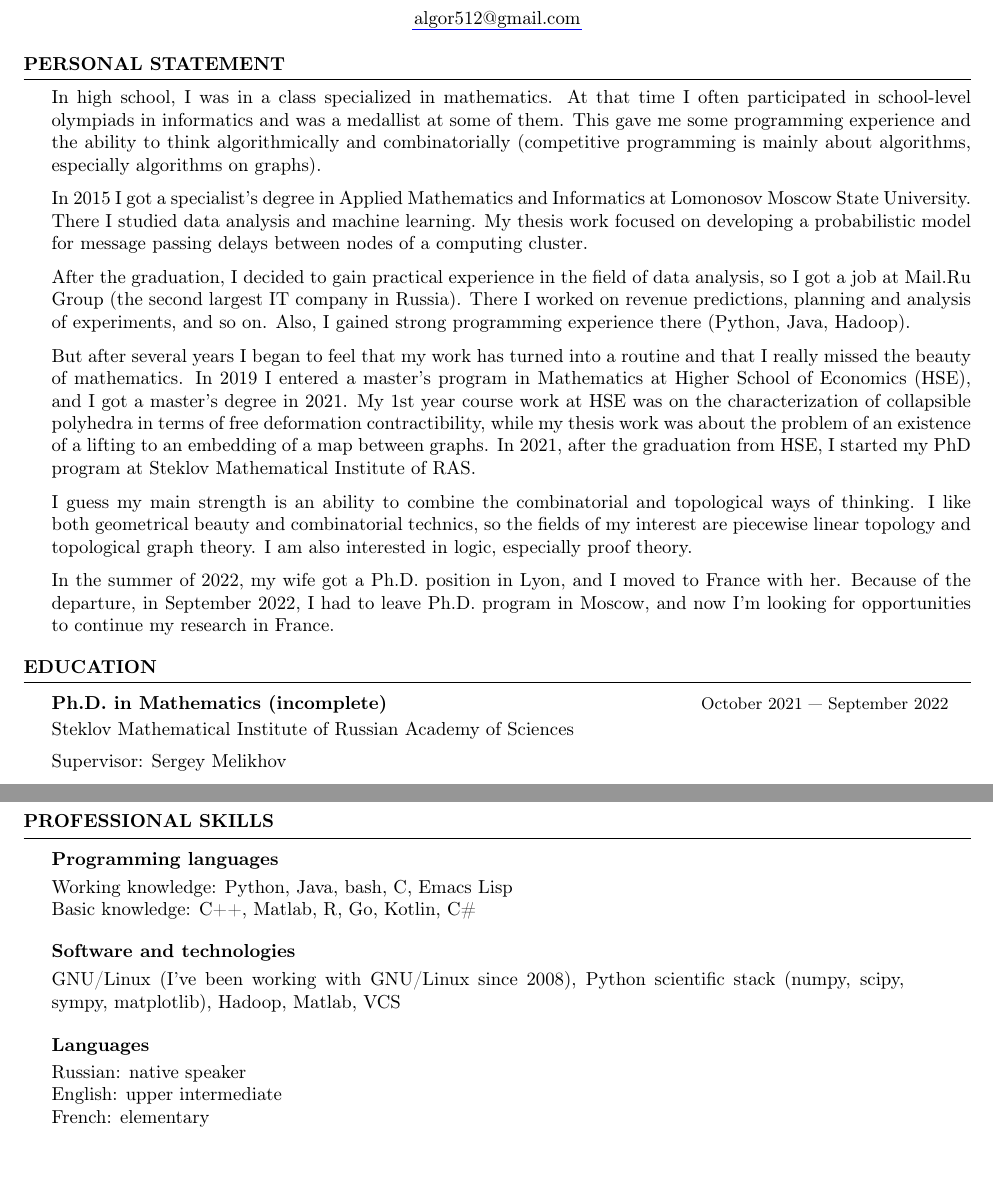
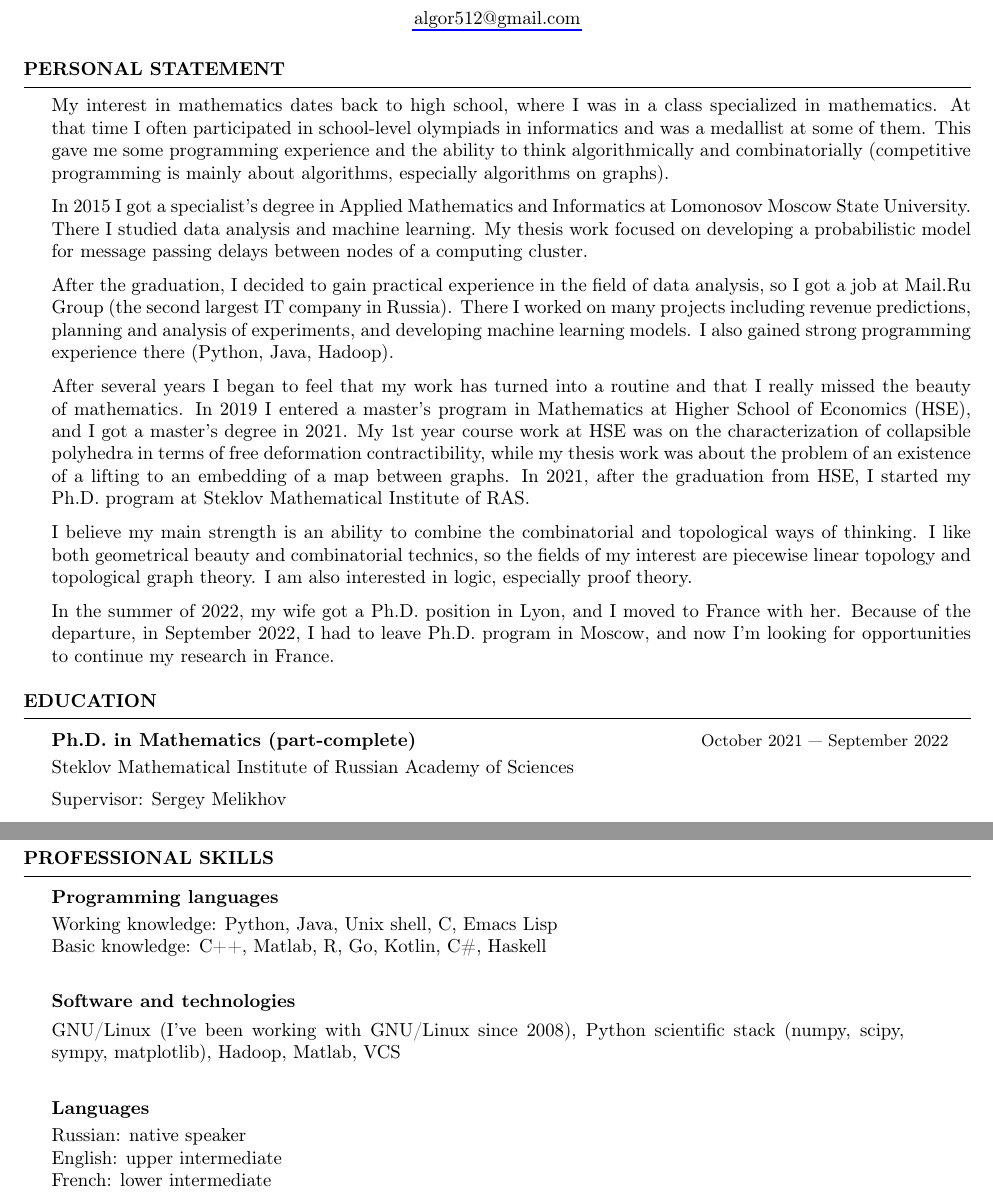
Before and after one commit to algor512/cv, a LaTeX CV (alexey-gorelov-cv.tex, which reads resume.cls): two parts of pages 1 and 4 of 4, joined at a grey line, cut so that both start at the same text, the shorter picture padded with empty space. Compiled offline with pdfLaTeX.

Commit message:
Update CV

```diff
--- a/alexey-gorelov-cv.tex
+++ b/alexey-gorelov-cv.tex
@@ -20,40 +20,41 @@
 \begin{document}
 
 \begin{rSection}{Personal statement}
-In high school, I was in a class specialized in mathematics. At that time I often participated in
-school-level olympiads in informatics and was a medallist at some of them. This
-gave me some programming experience and the ability to think algorithmically and combinatorially
-(competitive programming is mainly about algorithms, especially algorithms on graphs).
+  My interest in mathematics dates back to high school, where I was in a class specialized in
+  mathematics. At that time I often participated in school-level olympiads in informatics and was a
+  medallist at some of them. This gave me some programming experience and the ability to think
+  algorithmically and combinatorially (competitive programming is mainly about algorithms,
+  especially algorithms on graphs).
 
-In 2015 I got a specialist's degree in Applied Mathematics and Informatics at Lomonosov Moscow State
-University. There I studied data analysis and machine learning. My thesis work focused on developing
-a probabilistic model for message passing delays between nodes of a computing cluster.
+  In 2015 I got a specialist's degree in Applied Mathematics and Informatics at Lomonosov Moscow
+  State University. There I studied data analysis and machine learning. My thesis work focused on
+  developing a probabilistic model for message passing delays between nodes of a computing cluster.
 
-After the graduation, I decided to gain practical experience in the field of data analysis, so I got
-a job at Mail.Ru Group (the second largest IT company in Russia). There I worked on revenue
-predictions, planning and analysis of experiments, and so on. Also, I gained strong programming
-experience there (Python, Java, Hadoop).
+  After the graduation, I decided to gain practical experience in the field of data analysis, so I
+  got a job at Mail.Ru Group (the second largest IT company in Russia). There I worked on many
+  projects including revenue predictions, planning and analysis of experiments, and developing machine
+  learning models. I also gained strong programming experience there (Python, Java, Hadoop).
 
-But after several years I began to feel that my work has turned into a routine and that I really
-missed the beauty of mathematics. In 2019 I entered a master's program in Mathematics at
-Higher School of Economics (HSE), and I got a master's degree in 2021. My 1st year course work at HSE was on the
-characterization of collapsible polyhedra in terms of free deformation contractibility, while my
-thesis work was about the problem of an existence of a lifting to an embedding of a map between graphs.
-In 2021, after the graduation from HSE, I started my PhD program at Steklov Mathematical Institute
-of RAS.
+  After several years I began to feel that my work has turned into a routine and that I really
+  missed the beauty of mathematics. In 2019 I entered a master's program in Mathematics at Higher
+  School of Economics (HSE), and I got a master's degree in 2021. My 1st year course work at HSE was
+  on the characterization of collapsible polyhedra in terms of free deformation contractibility,
+  while my thesis work was about the problem of an existence of a lifting to an embedding of a map
+  between graphs.  In 2021, after the graduation from HSE, I started my Ph.D. program at Steklov
+  Mathematical Institute of RAS.
 
-I guess my main strength is an ability to combine the combinatorial and topological ways of
-thinking. I like both geometrical beauty and combinatorial technics, so the fields of my interest
-are piecewise linear topology and topological graph theory. I am also interested in logic,
-especially proof theory.
+  I believe my main strength is an ability to combine the combinatorial and topological ways of
+  thinking. I like both geometrical beauty and combinatorial technics, so the fields of my interest
+  are piecewise linear topology and topological graph theory. I am also interested in logic,
+  especially proof theory.
 
-In the summer of 2022, my wife got a Ph.D. position in Lyon, and I moved to France with her. Because
-of the departure, in September 2022, I had to leave Ph.D. program in Moscow, and now I'm looking for
-opportunities to continue my research in France.
+  In the summer of 2022, my wife got a Ph.D. position in Lyon, and I moved to France with
+  her. Because of the departure, in September 2022, I had to leave Ph.D. program in Moscow, and now
+  I'm looking for opportunities to continue my research in France.
 \end{rSection}
 
 \begin{rSection}{Education}
-\begin{rSubsection}{Ph.D. in Mathematics (incomplete)}{October 2021 --- September 2022}{}
+\begin{rSubsection}{Ph.D. in Mathematics (part-complete)}{October 2021 --- September 2022}{}
   Steklov Mathematical Institute of Russian Academy of Sciences\vspace{0.5em}
 
   Supervisor: Sergey Melikhov \\
@@ -249,8 +249,8 @@ opportunities to continue my research in France.
 
 \begin{rSection}{Professional Skills}
   \begin{rSubsection}{Programming languages}{}{}
-    Working knowledge: Python, Java, bash, C, Emacs Lisp \\
-    Basic knowledge: C++, Matlab, R, Go, Kotlin, C\#
+    Working knowledge: Python, Java, Unix shell, C, Emacs Lisp \\
+    Basic knowledge: C++, Matlab, R, Go, Kotlin, C\#, Haskell
   \end{rSubsection}
 
   \begin{rSubsection}{Software and technologies}{}{}
@@ -260,7 +260,7 @@ opportunities to continue my research in France.
   \begin{rSubsection}{Languages}{}{}
     Russian: native speaker \\
     English: upper intermediate \\
-    French: elementary
+    French: lower intermediate
   \end{rSubsection}
 \end{rSection}
 \end{document}
--- a/resume.cls
+++ b/resume.cls
@@ -91,6 +91,8 @@
 
 % Defines the rSection environment for the large sections within the CV
 \newenvironment{rSection}[1]{ % 1 input argument - section name
+  \@beginparpenalty=10000
+  \@itempenalty=10000
   \sectionskip
   \MakeUppercase{\bf #1} % Section title
   \sectionlineskip
@@ -99,6 +101,7 @@
     \setlength{\leftmargin}{1.5em} % Margin within the section
   }
   \item[]
+  \@itempenalty=\@lowpenalty
 }{
   \end{list}
 }
@@ -108,13 +111,14 @@
 %----------------------------------------------------------------------------------------
 
 \newenvironment{rSubsection}[3]{
+  \begin{samepage}
   \begin{tabular}{@{}p{0.7\textwidth-2\tabcolsep-\leftmargin}>{\raggedleft\arraybackslash}p{0.3\textwidth-2\tabcolsep}@{}}
     {\strut \bf #1 \strut} & {\small #2}
   \end{tabular}
   \ifthenelse{\equal{#3}{}}{}{
-  \\ {\em #3} %\strut\hfill {\em #3}
-  } \smallskip \\
-  \begin{minipage}{0.9\textwidth}}{\end{minipage}\vspace{0.5em}}
+  \\ {\em #3}
+  } \nopagebreak\smallskip \\
+  \begin{minipage}{0.9\textwidth}}{\end{minipage}\end{samepage}\bigbreak}
 
 % The below commands define the whitespace after certain things in the document - they can be \smallskip, \medskip or \bigskip
 \def\namesize{\huge} % Size of the name at the top of the document
```
Also changed, not shown: alexey-gorelov-cv.pdf, alexey-gorelov-cv.tex (1 more changed lines).
